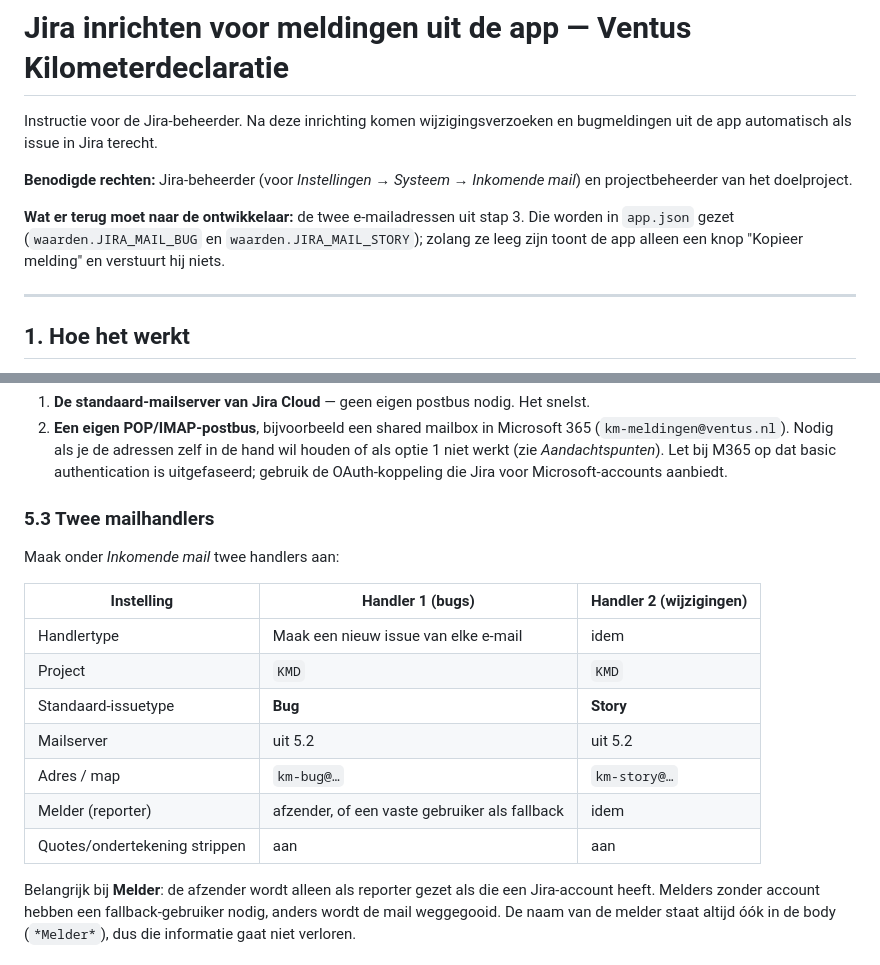
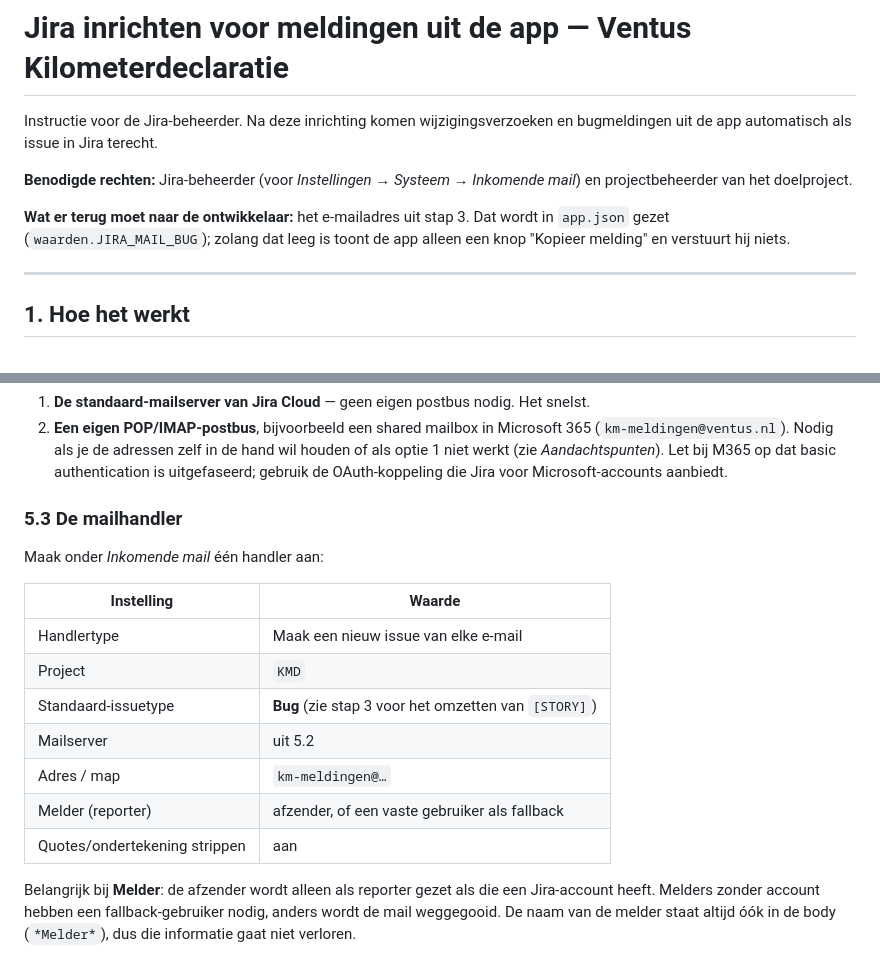
Before and after one commit to HansdeRooijPrive/Ventus-KM-Declaratie, a Markdown page: docs/jira-inrichting-meldingen.md, 2 parts joined by grey strips. Rendered like a GitHub page.

```diff
--- a/docs/jira-inrichting-meldingen.md
+++ b/docs/jira-inrichting-meldingen.md
@@ -6,9 +6,9 @@ bugmeldingen uit de app automatisch als issue in Jira terecht.
 **Benodigde rechten:** Jira-beheerder (voor *Instellingen → Systeem → Inkomende mail*) en
 projectbeheerder van het doelproject.
 
-**Wat er terug moet naar de ontwikkelaar:** de twee e-mailadressen uit stap 3. Die worden in
-`app.json` gezet (`waarden.JIRA_MAIL_BUG` en `waarden.JIRA_MAIL_STORY`); zolang ze leeg zijn
-toont de app alleen een knop "Kopieer melding" en verstuurt hij niets.
+**Wat er terug moet naar de ontwikkelaar:** het e-mailadres uit stap 3. Dat wordt in `app.json`
+gezet (`waarden.JIRA_MAIL_BUG`); zolang dat leeg is toont de app alleen een knop
+"Kopieer melding" en verstuurt hij niets.
 
 ---
 
@@ -140,19 +149,19 @@ Ga naar **Instellingen → Systeem → Inkomende mail**. Er zijn twee opties:
    niet werkt (zie *Aandachtspunten*). Let bij M365 op dat basic authentication is uitgefaseerd;
    gebruik de OAuth-koppeling die Jira voor Microsoft-accounts aanbiedt.
 
-### 5.3 Twee mailhandlers
+### 5.3 De mailhandler
 
-Maak onder *Inkomende mail* twee handlers aan:
+Maak onder *Inkomende mail* één handler aan:
 
-| Instelling | Handler 1 (bugs) | Handler 2 (wijzigingen) |
-|---|---|---|
-| Handlertype | Maak een nieuw issue van elke e-mail | idem |
-| Project | `KMD` | `KMD` |
-| Standaard-issuetype | **Bug** | **Story** |
-| Mailserver | uit 5.2 | uit 5.2 |
-| Adres / map | `km-bug@…` | `km-story@…` |
-| Melder (reporter) | afzender, of een vaste gebruiker als fallback | idem |
-| Quotes/ondertekening strippen | aan | aan |
+| Instelling | Waarde |
+|---|---|
+| Handlertype | Maak een nieuw issue van elke e-mail |
+| Project | `KMD` |
+| Standaard-issuetype | **Bug** (zie stap 3 voor het omzetten van `[STORY]`) |
+| Mailserver | uit 5.2 |
+| Adres / map | `km-meldingen@…` |
+| Melder (reporter) | afzender, of een vaste gebruiker als fallback |
+| Quotes/ondertekening strippen | aan |
 
 Belangrijk bij **Melder**: de afzender wordt alleen als reporter gezet als die een Jira-account
 heeft. Melders zonder account hebben een fallback-gebruiker nodig, anders wordt de mail
```
Also changed, not shown: other parts of docs/jira-inrichting-meldingen.md (+41 -26 lines).
